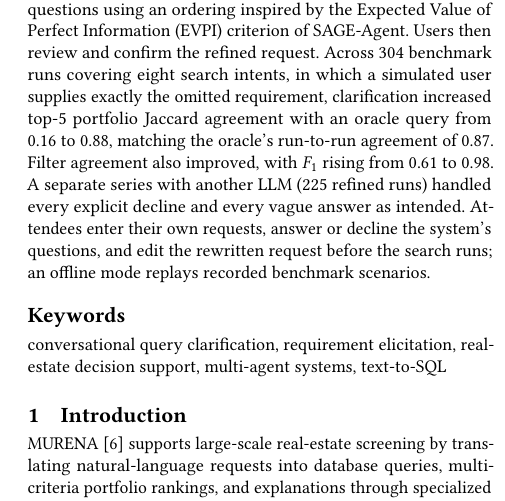
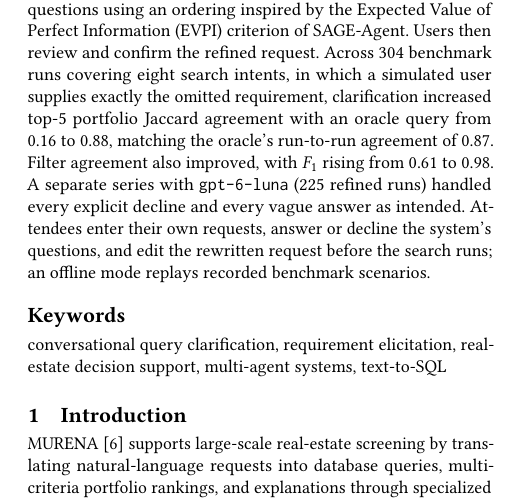
Before and after one commit to dbdmg/murena, a LaTeX paper (paper/edbt-paper-template.tex): part of one column of page 1 of 4, cut so that both start at the same text. Compiled offline with pdfLaTeX.

Commit message:
Paper: name gpt-6-luna in the abstract

```diff
--- a/paper/edbt-paper-template.tex
+++ b/paper/edbt-paper-template.tex
@@ -77,7 +77,7 @@
 % database searches, and explainable real-estate portfolio rankings, but assumes that the initial request is sufficiently specified. We present a conversational stage that clarifies unresolved requirements prior to running the original multi-agent pipeline. It tracks the state of MURENA's query dimensions, separates unconfirmed omissions from explicit non-preferences, asks one targeted question per turn in an order inspired by the EVPI criterion of SAGE-Agent, and requires the user to review and confirm a rewritten request. In a controlled-omission benchmark with Claude Haiku 5.5 (304 cooperative runs over eight intents), refined queries reach top-5 Jaccard agreement 0.88 and filter-atom $F_1$ 0.98 against an oracle query, on par with the oracle's own run-to-run agreement (0.87), compared with 0.16 and 0.61 for one-shot runs. In a separate series with simulated imperfect users, explicit declines were recorded as non-preferences in all 105 runs and vague answers triggered a follow-up in all 120 runs. Attendees drive the system with their own
 % requests, and an offline mode replays recorded benchmark scenarios.
 
-Real estate searches often begin with incomplete requests, leaving important preferences unresolved and affecting portfolio recommendations. We extend MURENA~\cite{deluca2026murena} with a conversational clarification stage that resolves missing requirements before executing its multi-agent search-and-ranking pipeline. The system tracks confirmed preferences, distinguishes omitted requirements from explicit non-preferences, and selects targeted questions using an ordering inspired by the Expected Value of Perfect Information (EVPI) criterion of SAGE-Agent. Users then review and confirm the refined request. Across 304 benchmark runs covering eight search intents, in which a simulated user supplies exactly the omitted requirement, clarification increased top-5 portfolio Jaccard agreement with an oracle query from 0.16 to 0.88, matching the oracle's run-to-run agreement of 0.87. Filter agreement also improved, with $F_1$ rising from 0.61 to 0.98. A separate series with another LLM (225 refined runs) handled every explicit decline and every vague answer as intended. Attendees enter their own requests, answer or decline the system's questions, and edit the rewritten request before the search runs; an offline mode replays recorded benchmark scenarios.
+Real estate searches often begin with incomplete requests, leaving important preferences unresolved and affecting portfolio recommendations. We extend MURENA~\cite{deluca2026murena} with a conversational clarification stage that resolves missing requirements before executing its multi-agent search-and-ranking pipeline. The system tracks confirmed preferences, distinguishes omitted requirements from explicit non-preferences, and selects targeted questions using an ordering inspired by the Expected Value of Perfect Information (EVPI) criterion of SAGE-Agent. Users then review and confirm the refined request. Across 304 benchmark runs covering eight search intents, in which a simulated user supplies exactly the omitted requirement, clarification increased top-5 portfolio Jaccard agreement with an oracle query from 0.16 to 0.88, matching the oracle's run-to-run agreement of 0.87. Filter agreement also improved, with $F_1$ rising from 0.61 to 0.98. A separate series with \texttt{gpt-6-luna} (225 refined runs) handled every explicit decline and every vague answer as intended. Attendees enter their own requests, answer or decline the system's questions, and edit the rewritten request before the search runs; an offline mode replays recorded benchmark scenarios.
 \end{abstract}
 \keywords{conversational query clarification, requirement elicitation,
 real-estate decision support, multi-agent systems, text-to-SQL}
```
Also changed, not shown: docs/okf/log.md (+1 -1 lines), paper/edbt-paper-template.pdf.
